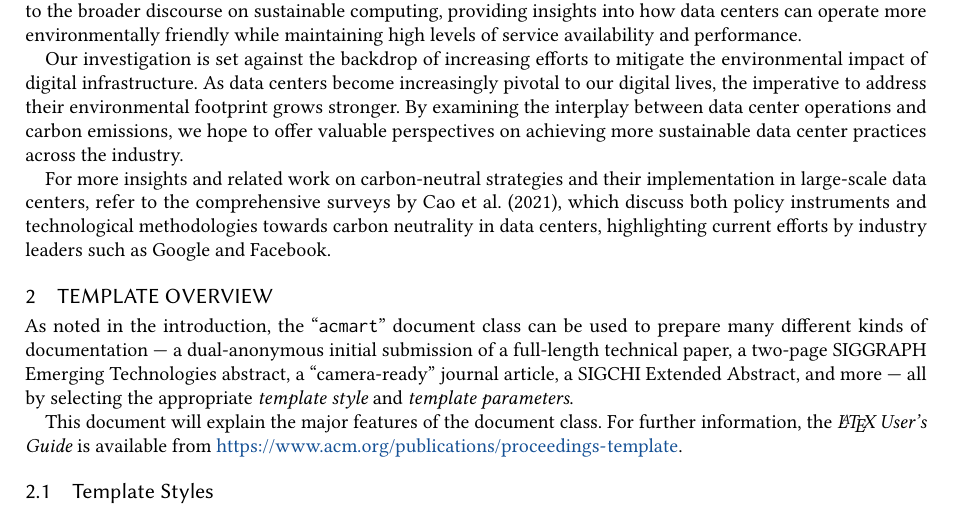
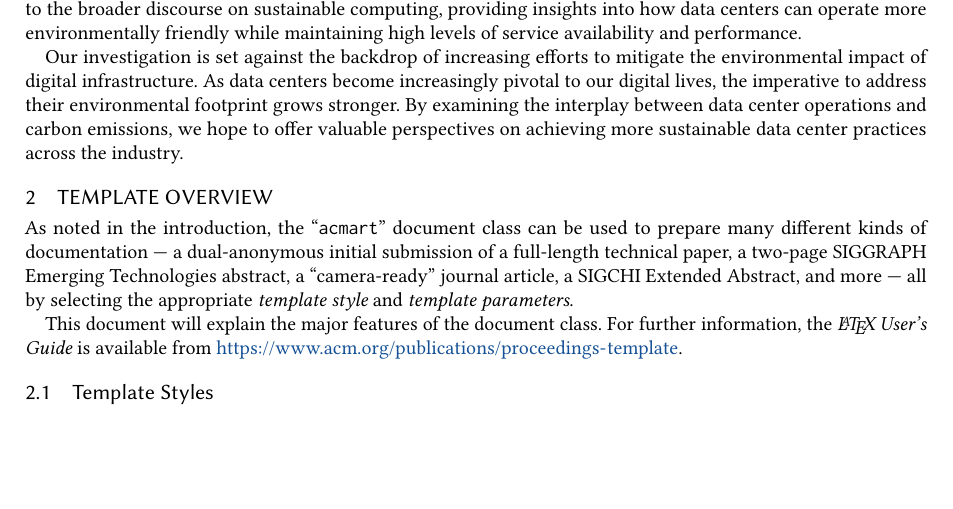
Before and after one commit to Ritsuko-xu/18847C_project_datacenter_carbon, a LaTeX paper (Report/sample-acmlarge.tex): part of page 2 of 11, cut so that both start at the same text, the shorter picture padded with empty space. The pictures show the PDF file Report/sample-acmlarge.pdf that the author committed with the source.

Commit message:
xinshiw update

```diff
--- a/Report/sample-acmlarge.tex
+++ b/Report/sample-acmlarge.tex
@@ -211,9 +211,6 @@ Major technology companies, including Google and Facebook, have recognized the e
 This paper explores the possibility of reducing carbon emissions in data centers without significantly impacting the Quality of Service (QoS). We focus on a social network application sourced from the DeathstarBench Suite, examining how geo-distributed data center deployment strategies can minimize carbon emissions. By leveraging the different energy sources powering these data centers, particularly renewable energy, we aim to assess the potential reductions in carbon emissions achievable under various deployment scenarios. Our work contributes to the broader discourse on sustainable computing, providing insights into how data centers can operate more environmentally friendly while maintaining high levels of service availability and performance.
 
 Our investigation is set against the backdrop of increasing efforts to mitigate the environmental impact of digital infrastructure. As data centers become increasingly pivotal to our digital lives, the imperative to address their environmental footprint grows stronger. By examining the interplay between data center operations and carbon emissions, we hope to offer valuable perspectives on achieving more sustainable data center practices across the industry.
-
-For more insights and related work on carbon-neutral strategies and their implementation in large-scale data centers, refer to the comprehensive surveys by Cao et al. (2021), which discuss both policy instruments and technological methodologies towards carbon neutrality in data centers, highlighting current efforts by industry leaders such as Google and Facebook.
-
 
 	\section{Template Overview}
 	As noted in the introduction, the ``\verb|acmart|'' document class can
```
Also changed, not shown: Report/sample-acmlarge.pdf, 3 other files.
